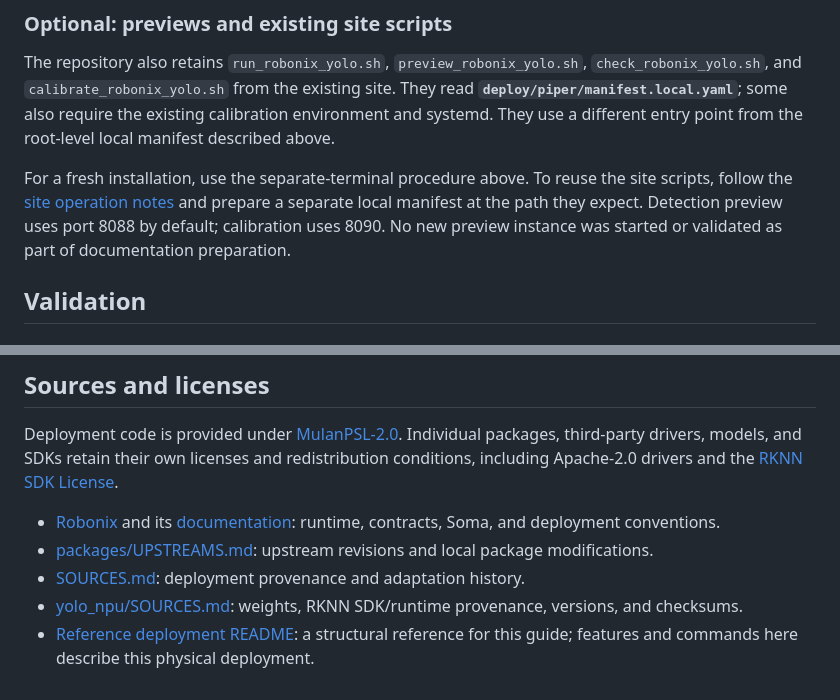
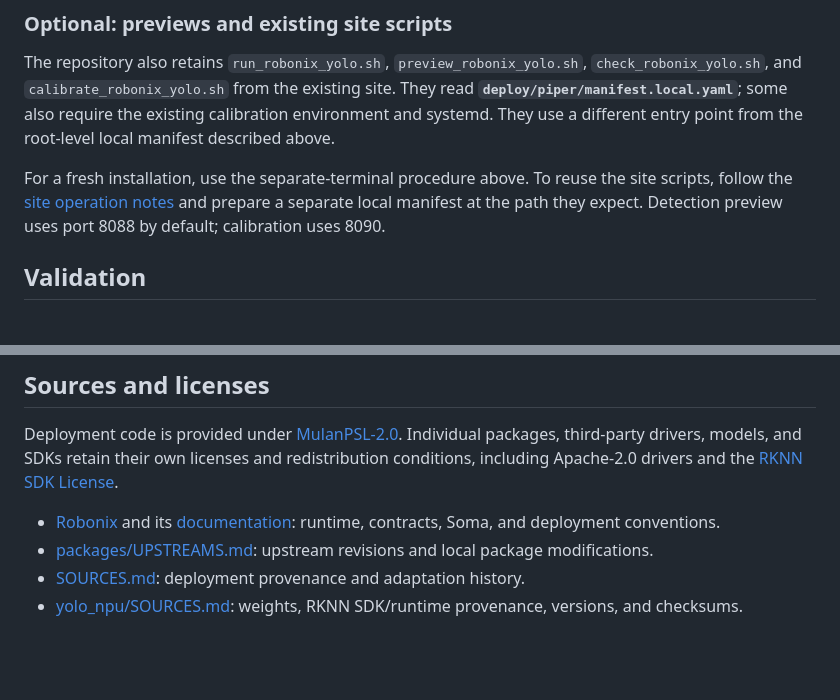
Before and after one commit to kaileliu/robot-agilex-piper-rk3588, a Markdown page: README.md, 2 parts joined by grey strips. Rendered like a GitHub page; blank space fills up the shorter version.

Commit message:
Remove README drafting references

```diff
--- a/README.md
+++ b/README.md
@@ -338,8 +338,7 @@ root-level local manifest described above.
 For a fresh installation, use the separate-terminal procedure above. To reuse
 the site scripts, follow the [site operation notes](README_ROBONIX_YOLO.md) and
 prepare a separate local manifest at the path they expect. Detection preview
-uses port 8088 by default; calibration uses 8090. No new preview instance was
-started or validated as part of documentation preparation.
+uses port 8088 by default; calibration uses 8090.
 
 ## Validation
 
@@ -480,4 +479,3 @@ conditions, including Apache-2.0 drivers and the
 - [packages/UPSTREAMS.md](packages/UPSTREAMS.md): upstream revisions and local package modifications.
 - [SOURCES.md](SOURCES.md): deployment provenance and adaptation history.
 - [yolo_npu/SOURCES.md](yolo_npu/SOURCES.md): weights, RKNN SDK/runtime provenance, versions, and checksums.
-- [Reference deployment README](https://github.com/syswonder/robot-agilex-ranger_with_piper_mujoco): a structural reference for this guide; features and commands here describe this physical deployment.
```
